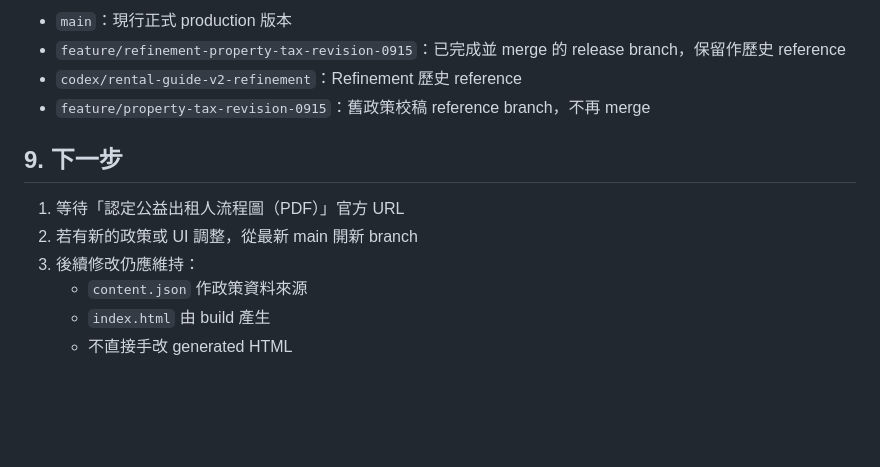
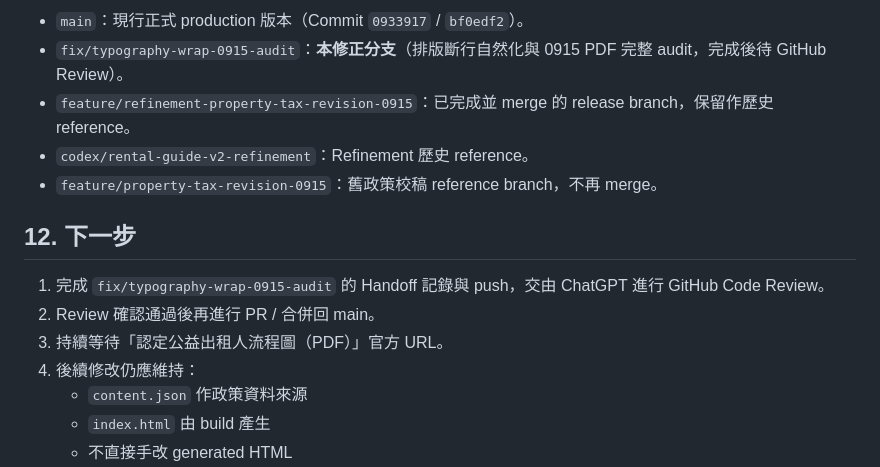
Before and after one commit to taipei-tax-lab/taipei-rental-tax-guide, a Markdown page: docs/handoff/2026-09-17_出租房屋租稅優惠專區_HANDOFF.md, the part around one of its changes. Drawn GitHub-style; blank space fills up the shorter version.

Commit message:
docs: record typography regression audit

```diff
--- a/docs/handoff/2026-09-17_出租房屋租稅優惠專區_HANDOFF.md
+++ b/docs/handoff/2026-09-17_出租房屋租稅優惠專區_HANDOFF.md
@@ -103,14 +131,16 @@ V2 Refinement 先前已部署至 GitHub Pages 供業務單位檢視，財產稅
 
-- `main`：現行正式 production 版本
-- `feature/refinement-property-tax-revision-0915`：已完成並 merge 的 release branch，保留作歷史 reference
-- `codex/rental-guide-v2-refinement`：Refinement 歷史 reference
-- `feature/property-tax-revision-0915`：舊政策校稿 reference branch，不再 merge
+- `main`：現行正式 production 版本（Commit `0933917` / `bf0edf2`）。
+- `fix/typography-wrap-0915-audit`：**本修正分支**（排版斷行自然化與 0915 PDF 完整 audit，完成後待 GitHub Review）。
+- `feature/refinement-property-tax-revision-0915`：已完成並 merge 的 release branch，保留作歷史 reference。
+- `codex/rental-guide-v2-refinement`：Refinement 歷史 reference。
+- `feature/property-tax-revision-0915`：舊政策校稿 reference branch，不再 merge。
 
-## 9. 下一步
+## 12. 下一步
 
-1. 等待「認定公益出租人流程圖（PDF）」官方 URL
-2. 若有新的政策或 UI 調整，從最新 main 開新 branch
-3. 後續修改仍應維持：
+1. 完成 `fix/typography-wrap-0915-audit` 的 Handoff 記錄與 push，交由 ChatGPT 進行 GitHub Code Review。
+2. Review 確認通過後再進行 PR / 合併回 main。
+3. 持續等待「認定公益出租人流程圖（PDF）」官方 URL。
+4. 後續修改仍應維持：
    - `content.json` 作政策資料來源
    - `index.html` 由 build 產生
    - 不直接手改 generated HTML
```
Also changed, not shown: other parts of docs/handoff/2026-09-17_出租房屋租稅優惠專區_HANDOFF.md (+31 -3 lines).
